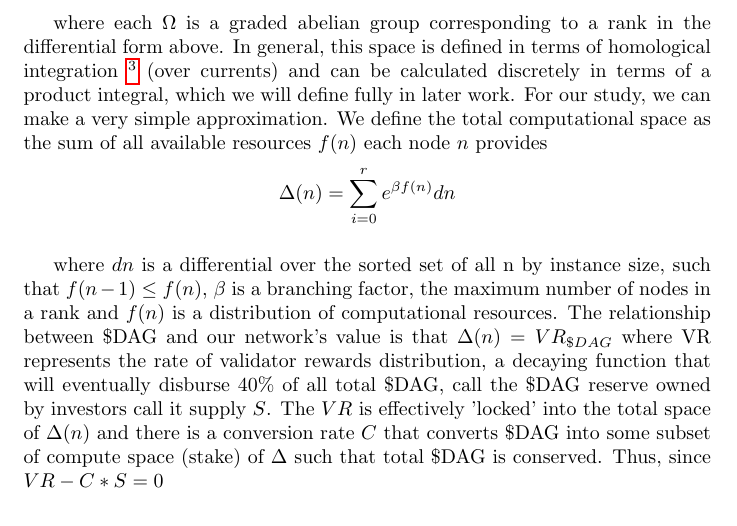
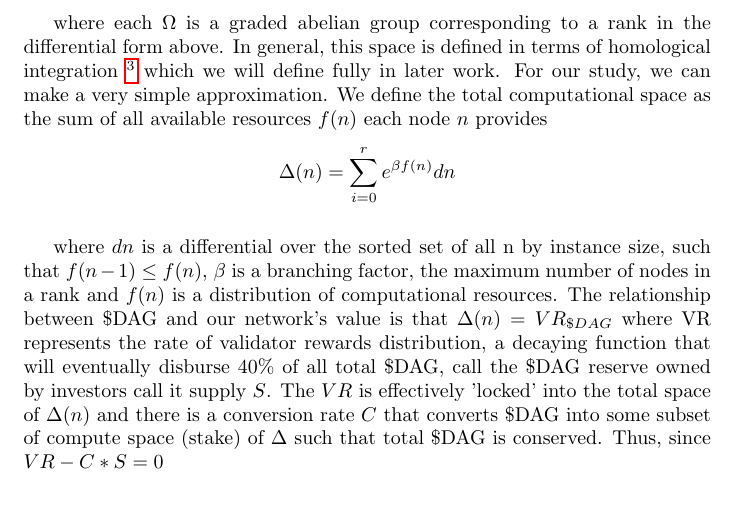
Before and after one commit to Constellation-Labs/economic-model, a LaTeX paper (constellation_token_model.tex): part of page 3 of 3, cut so that both start at the same text. Compiled offline with pdfLaTeX.

Commit message:
remove unneccessary comment

```diff
--- a/constellation_token_model.tex
+++ b/constellation_token_model.tex
@@ -69,7 +69,7 @@ where $M$ is a manifold and $r$ is the maximal rank. Within our model this would
 \end{split}
 \end{equation*}
 
-where each $\Omega$ is a graded abelian group corresponding to a rank in the differential form above. In general, this space is defined in terms of homological integration \footnote{https://ncatlab.org/nlab/show/cohomological+integration} (over currents) and can be calculated discretely in terms of a product integral, which we will define fully in later work. For our study, we can make a very simple approximation. We define the total computational space as the sum of all available resources $f(n)$ each node $n$ provides
+where each $\Omega$ is a graded abelian group corresponding to a rank in the differential form above. In general, this space is defined in terms of homological integration \footnote{https://ncatlab.org/nlab/show/cohomological+integration} which we will define fully in later work. For our study, we can make a very simple approximation. We define the total computational space as the sum of all available resources $f(n)$ each node $n$ provides
 \begin{equation*} \label{eq1}
 \begin{split}
 \Delta(n) = \sum_{i=0}^r e^{\beta f(n)} dn
```
